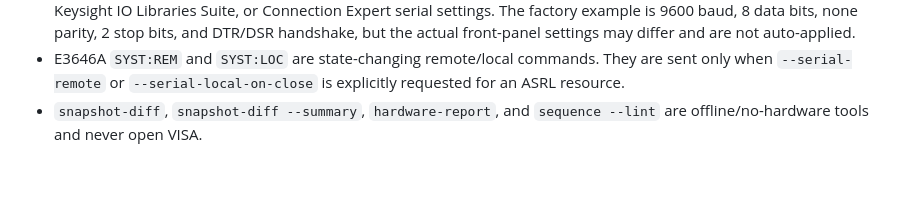
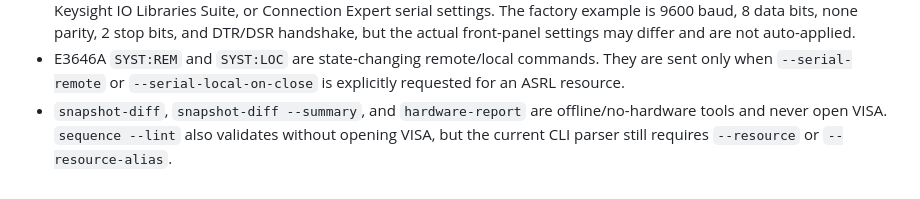
Before and after one commit to tom758258/powers-tool, a Markdown page: docs/core/supported-models.md, the part around the change. Rendered like a GitHub page.

Commit message:
Clarify sequence lint resource requirement

```diff
--- a/docs/core/supported-models.md
+++ b/docs/core/supported-models.md
@@ -82,5 +82,7 @@ command-level facts:
 - E3646A `SYST:REM` and `SYST:LOC` are state-changing remote/local commands.
   They are sent only when `--serial-remote` or `--serial-local-on-close` is
   explicitly requested for an ASRL resource.
-- `snapshot-diff`, `snapshot-diff --summary`, `hardware-report`, and
-  `sequence --lint` are offline/no-hardware tools and never open VISA.
+- `snapshot-diff`, `snapshot-diff --summary`, and `hardware-report` are
+  offline/no-hardware tools and never open VISA. `sequence --lint` also
+  validates without opening VISA, but the current CLI parser still requires
+  `--resource` or `--resource-alias`.
```
